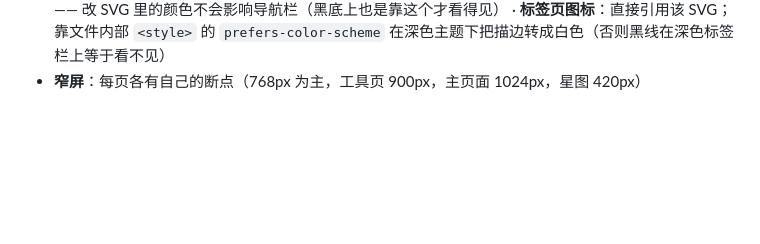
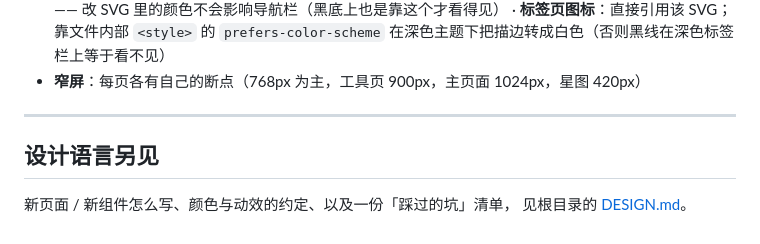
Before and after one commit to YuusiHoshizora/StarlightSacredSanctuary, a Markdown page: MAINTENANCE.md, the part around the change. Rendered like a GitHub page; blank space fills up the shorter version.

```diff
--- a/MAINTENANCE.md
+++ b/MAINTENANCE.md
@@ -452,3 +452,9 @@ stale-while-revalidate）。所以**只要动了页面 HTML、CSS 或 JS，就
   · **标签页图标**：直接引用该 SVG；靠文件内部 `<style>` 的 `prefers-color-scheme`
     在深色主题下把描边转成白色（否则黑线在深色标签栏上等于看不见）
 - **窄屏**：每页各有自己的断点（768px 为主，工具页 900px，主页面 1024px，星图 420px）
+
+---
+## 设计语言另见
+
+新页面 / 新组件怎么写、颜色与动效的约定、以及一份「踩过的坑」清单，
+见根目录的 [DESIGN.md](DESIGN.md)。
```
Also changed, not shown: DESIGN.md (added, +258 -0 lines).
